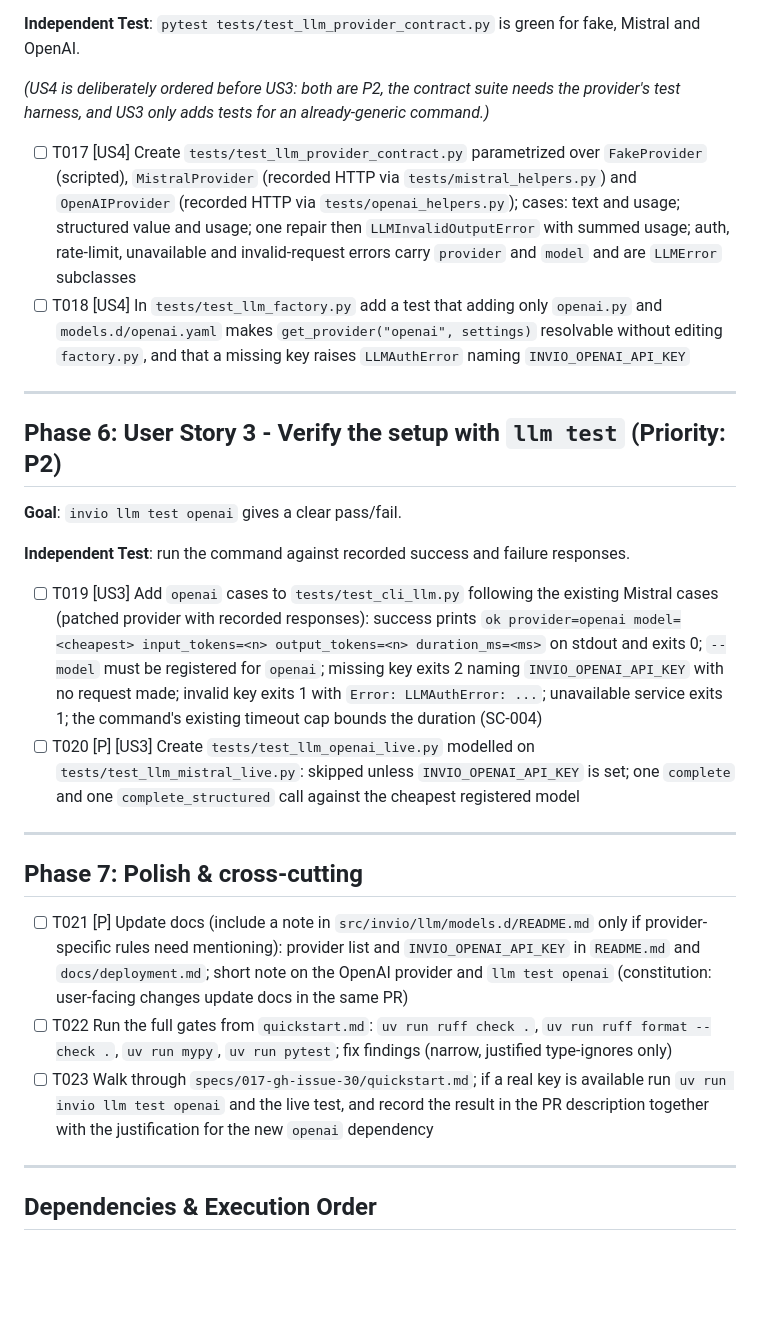
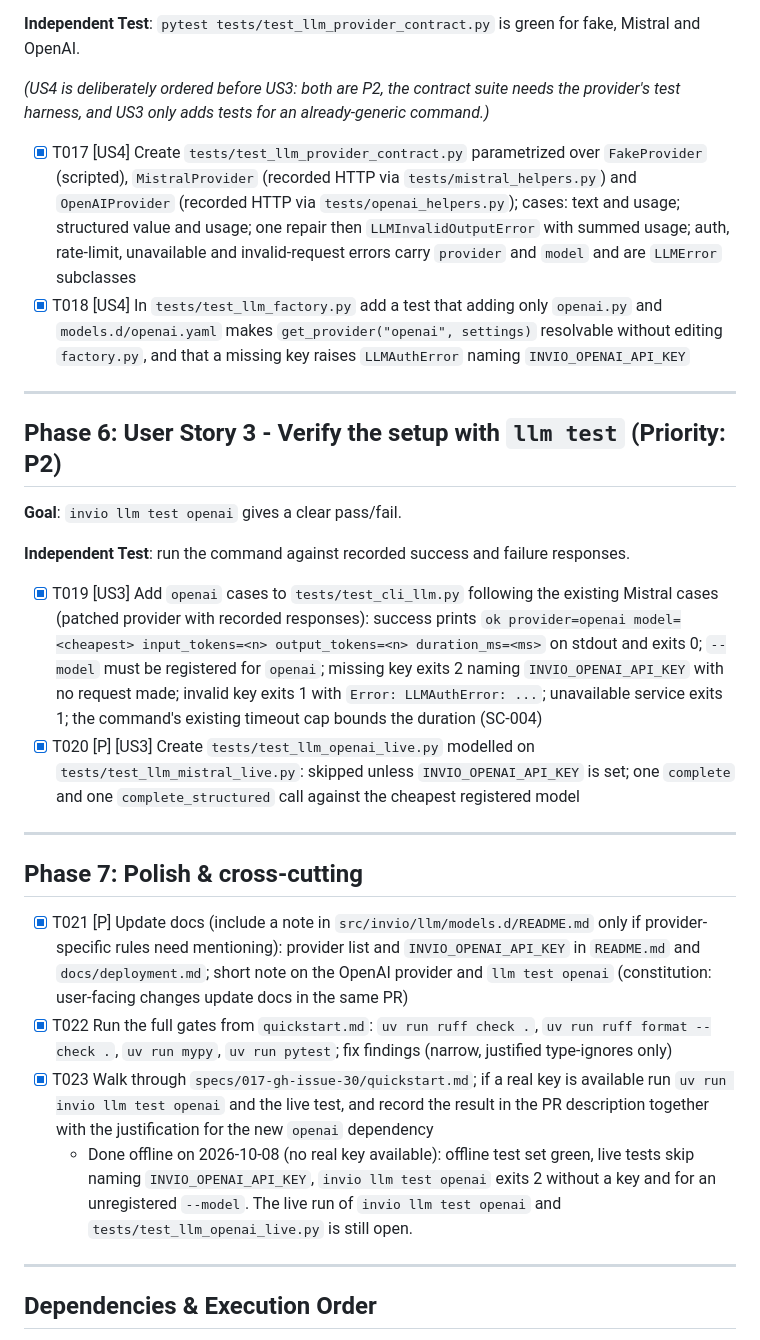
Before and after one commit to kaihempel/invio, a Markdown page: specs/017-gh-issue-30/tasks.md, the part around the change. GitHub-like rendering; blank space fills up the shorter version.

Commit message:
chore(specs): mark T017-T023 done for issue #30
Gates green (ruff check, ruff format --check, mypy, pytest); the
quickstart was walked through offline, the live check needs a real key.

Co-Authored-By: Claude Sonnet 5.5 <noreply@anthropic.com>

```diff
--- a/specs/017-gh-issue-30/tasks.md
+++ b/specs/017-gh-issue-30/tasks.md
@@ -90,8 +90,8 @@ description: "Task list for the OpenAI provider (issue #30)"
 
 *(US4 is deliberately ordered before US3: both are P2, the contract suite needs the provider's test harness, and US3 only adds tests for an already-generic command.)*
 
-- [ ] T017 [US4] Create `tests/test_llm_provider_contract.py` parametrized over `FakeProvider` (scripted), `MistralProvider` (recorded HTTP via `tests/mistral_helpers.py`) and `OpenAIProvider` (recorded HTTP via `tests/openai_helpers.py`); cases: text and usage; structured value and usage; one repair then `LLMInvalidOutputError` with summed usage; auth, rate-limit, unavailable and invalid-request errors carry `provider` and `model` and are `LLMError` subclasses
-- [ ] T018 [US4] In `tests/test_llm_factory.py` add a test that adding only `openai.py` and `models.d/openai.yaml` makes `get_provider("openai", settings)` resolvable without editing `factory.py`, and that a missing key raises `LLMAuthError` naming `INVIO_OPENAI_API_KEY`
+- [x] T017 [US4] Create `tests/test_llm_provider_contract.py` parametrized over `FakeProvider` (scripted), `MistralProvider` (recorded HTTP via `tests/mistral_helpers.py`) and `OpenAIProvider` (recorded HTTP via `tests/openai_helpers.py`); cases: text and usage; structured value and usage; one repair then `LLMInvalidOutputError` with summed usage; auth, rate-limit, unavailable and invalid-request errors carry `provider` and `model` and are `LLMError` subclasses
+- [x] T018 [US4] In `tests/test_llm_factory.py` add a test that adding only `openai.py` and `models.d/openai.yaml` makes `get_provider("openai", settings)` resolvable without editing `factory.py`, and that a missing key raises `LLMAuthError` naming `INVIO_OPENAI_API_KEY`
 
 ---
 
@@ -101,16 +101,17 @@ description: "Task list for the OpenAI provider (issue #30)"
 
 **Independent Test**: run the command against recorded success and failure responses.
 
-- [ ] T019 [US3] Add `openai` cases to `tests/test_cli_llm.py` following the existing Mistral cases (patched provider with recorded responses): success prints `ok provider=openai model=<cheapest> input_tokens=<n> output_tokens=<n> duration_ms=<ms>` on stdout and exits 0; `--model` must be registered for `openai`; missing key exits 2 naming `INVIO_OPENAI_API_KEY` with no request made; invalid key exits 1 with `Error: LLMAuthError: ...`; unavailable service exits 1; the command's existing timeout cap bounds the duration (SC-004)
-- [ ] T020 [P] [US3] Create `tests/test_llm_openai_live.py` modelled on `tests/test_llm_mistral_live.py`: skipped unless `INVIO_OPENAI_API_KEY` is set; one `complete` and one `complete_structured` call against the cheapest registered model
+- [x] T019 [US3] Add `openai` cases to `tests/test_cli_llm.py` following the existing Mistral cases (patched provider with recorded responses): success prints `ok provider=openai model=<cheapest> input_tokens=<n> output_tokens=<n> duration_ms=<ms>` on stdout and exits 0; `--model` must be registered for `openai`; missing key exits 2 naming `INVIO_OPENAI_API_KEY` with no request made; invalid key exits 1 with `Error: LLMAuthError: ...`; unavailable service exits 1; the command's existing timeout cap bounds the duration (SC-004)
+- [x] T020 [P] [US3] Create `tests/test_llm_openai_live.py` modelled on `tests/test_llm_mistral_live.py`: skipped unless `INVIO_OPENAI_API_KEY` is set; one `complete` and one `complete_structured` call against the cheapest registered model
 
 ---
 
 ## Phase 7: Polish & cross-cutting
 
-- [ ] T021 [P] Update docs (include a note in `src/invio/llm/models.d/README.md` only if provider-specific rules need mentioning): provider list and `INVIO_OPENAI_API_KEY` in `README.md` and `docs/deployment.md`; short note on the OpenAI provider and `llm test openai` (constitution: user-facing changes update docs in the same PR)
-- [ ] T022 Run the full gates from `quickstart.md`: `uv run ruff check .`, `uv run ruff format --check .`, `uv run mypy`, `uv run pytest`; fix findings (narrow, justified type-ignores only)
-- [ ] T023 Walk through `specs/017-gh-issue-30/quickstart.md`; if a real key is available run `uv run invio llm test openai` and the live test, and record the result in the PR description together with the justification for the new `openai` dependency
+- [x] T021 [P] Update docs (include a note in `src/invio/llm/models.d/README.md` only if provider-specific rules need mentioning): provider list and `INVIO_OPENAI_API_KEY` in `README.md` and `docs/deployment.md`; short note on the OpenAI provider and `llm test openai` (constitution: user-facing changes update docs in the same PR)
+- [x] T022 Run the full gates from `quickstart.md`: `uv run ruff check .`, `uv run ruff format --check .`, `uv run mypy`, `uv run pytest`; fix findings (narrow, justified type-ignores only)
+- [x] T023 Walk through `specs/017-gh-issue-30/quickstart.md`; if a real key is available run `uv run invio llm test openai` and the live test, and record the result in the PR description together with the justification for the new `openai` dependency
+  - Done offline on 2026-10-08 (no real key available): offline test set green, live tests skip naming `INVIO_OPENAI_API_KEY`, `invio llm test openai` exits 2 without a key and for an unregistered `--model`. The live run of `invio llm test openai` and `tests/test_llm_openai_live.py` is still open.
 
 ---
 
```
